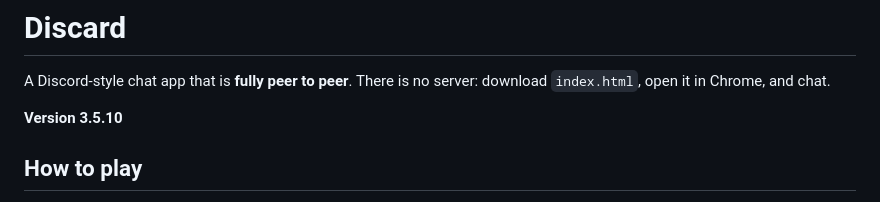
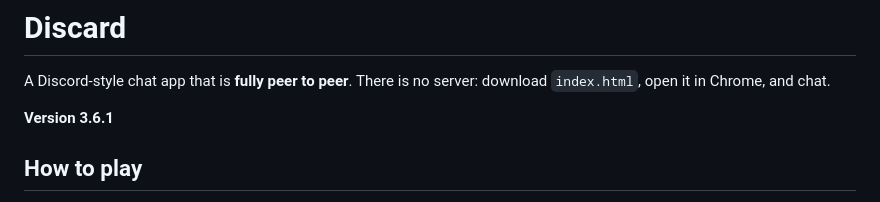
Before and after one commit to helpmeid/Discard, a Markdown page: README.md, the part around the change. GitHub-like rendering.

Commit message:
Bump Discard version to 3.6.1

```diff
--- a/README.md
+++ b/README.md
@@ -2,7 +2,7 @@
 
 A Discord-style chat app that is **fully peer to peer**. There is no server: download `index.html`, open it in Chrome, and chat.
 
-**Version 3.5.10**
+**Version 3.6.1**
 
 ## How to play
 
```
